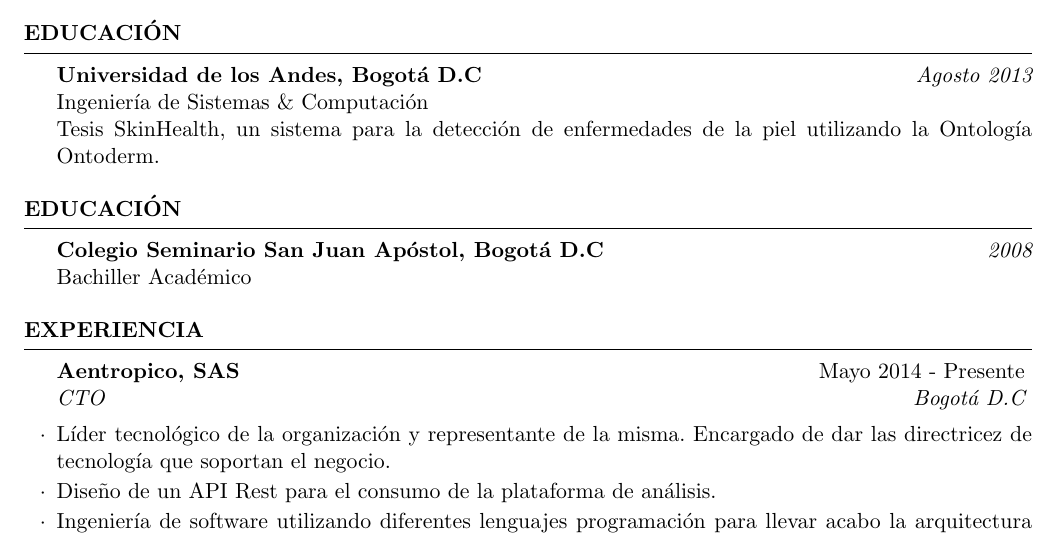
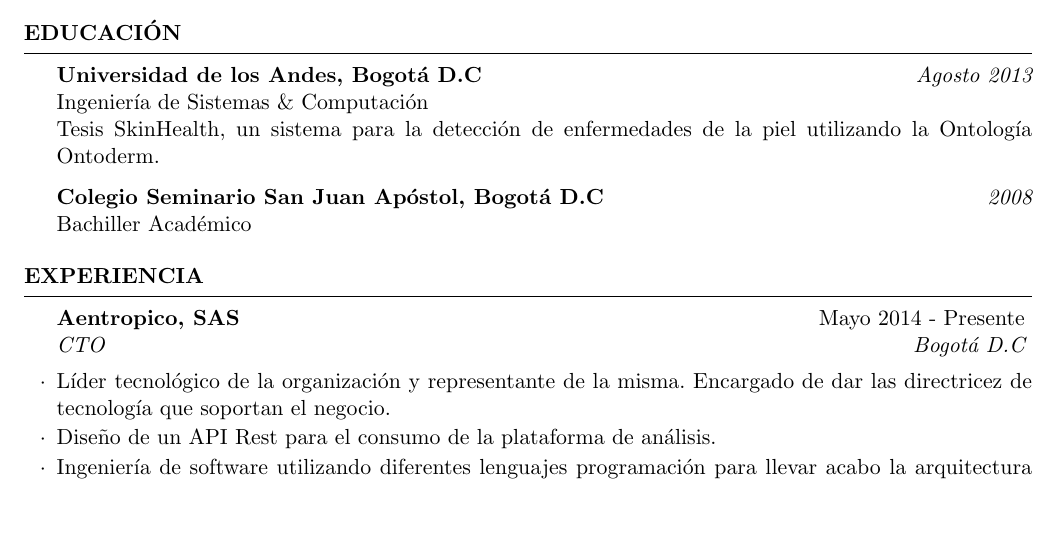
Before and after one commit to ftrianakast/CV, a LaTeX CV (cv_4.tex): part of page 1 of 2, cut so that both start at the same text, the shorter picture padded with empty space. Compiled offline with pdfLaTeX.

Commit message:
removing repeated section

```diff
--- a/cv_4.tex
+++ b/cv_4.tex
@@ -40,10 +40,6 @@
 {\bf Universidad de los Andes, Bogot\'a D.C} \hfill {\em Agosto 2013} \\
 Ingenier\'ia de Sistemas \& Computaci\'on \\
 Tesis SkinHealth, un sistema para la detecci\'on de enfermedades de la piel utilizando la Ontolog\'ia Ontoderm.
-
-\end{rSection}
-
-\begin{rSection}{Educaci\'on}
 
 {\bf Colegio Seminario San Juan Ap\'ostol, Bogot\'a D.C} \hfill {\em 2008} \\
 Bachiller Acad\'emico
```
Also changed, not shown: cv_4.pdf, 1 other file.
